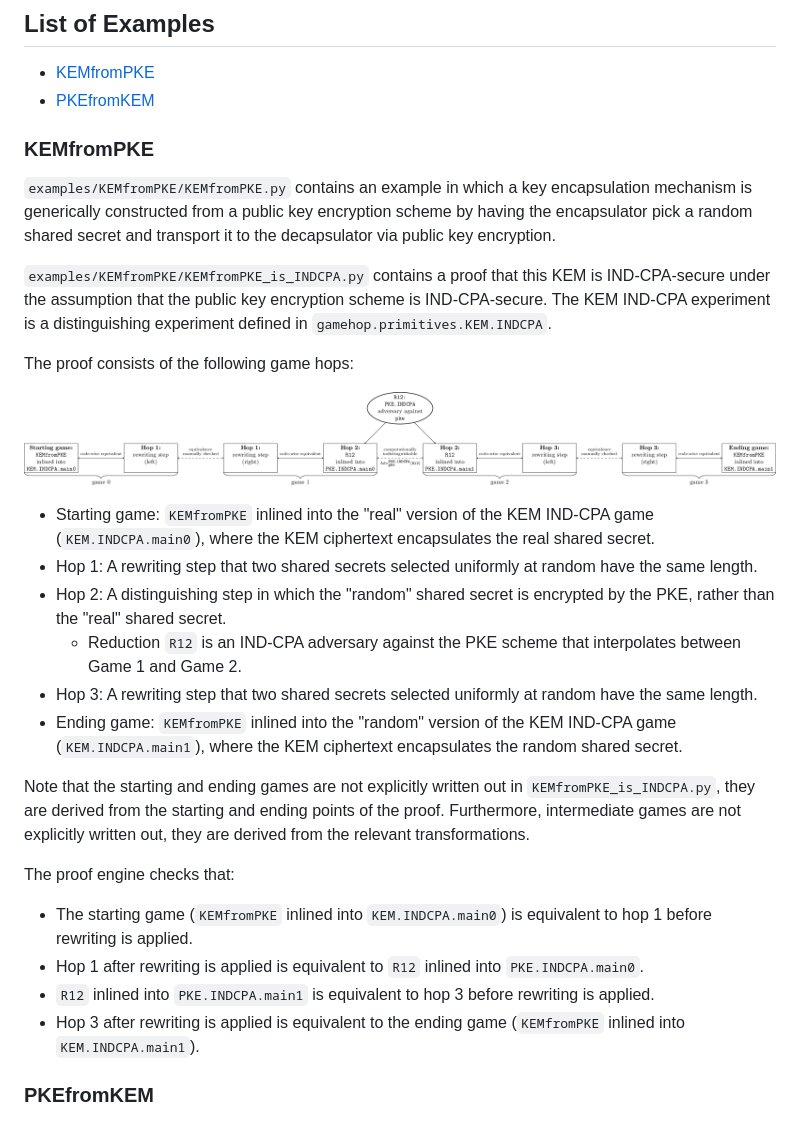
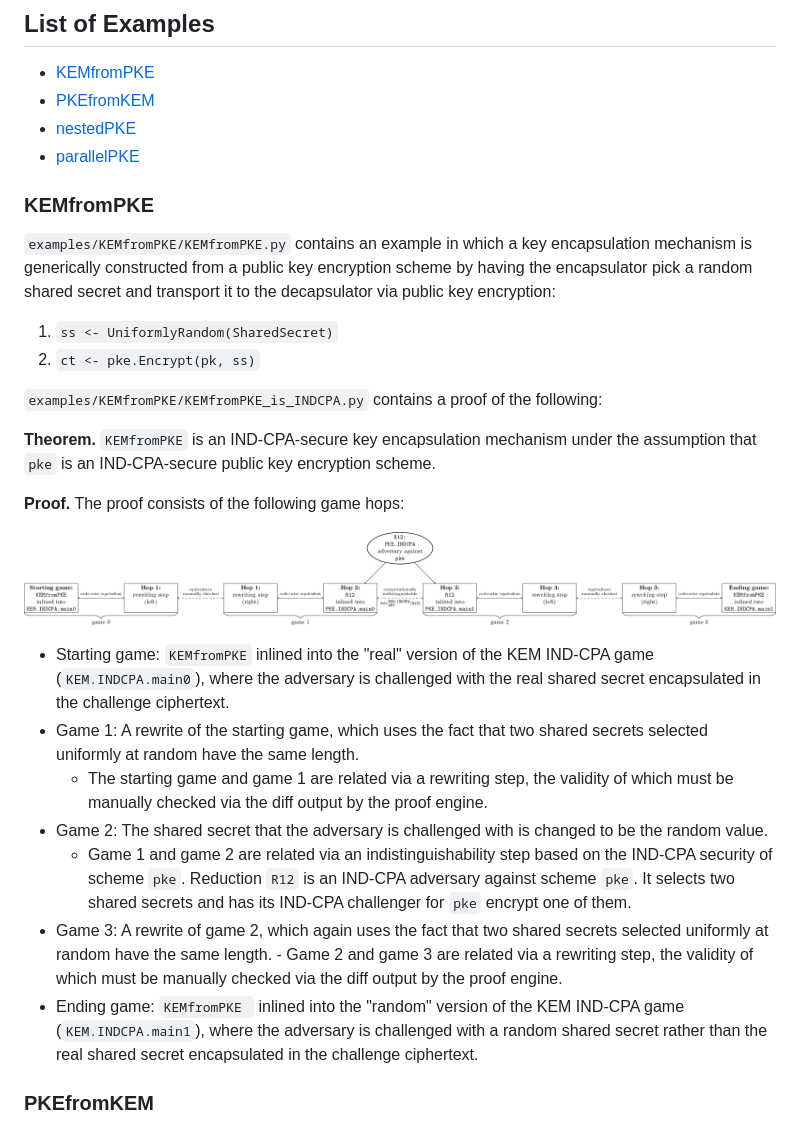
Before and after one commit to dstebila/pygamehop, a Markdown page: docs/examples.md, the part around the change. Drawn GitHub-style; pictures changed too: docs/images/KEMfromPKE_is_INDCPA.png.

Commit message:
Rewrite KEMfromPKE example documentation

```diff
--- a/docs/examples.md
+++ b/docs/examples.md
@@ -6,32 +6,31 @@ The `examples` directory contains several examples of constructions and correspo
 
 - [KEMfromPKE](#KEMfromPKE)
 - [PKEfromKEM](#PKEfromKEM)
+- [nestedPKE](#nestedPKE)
+- [parallelPKE](#parallelPKE)
 
 ### KEMfromPKE
 
-`examples/KEMfromPKE/KEMfromPKE.py` contains an example in which a key encapsulation mechanism is generically constructed from a public key encryption scheme by having the encapsulator pick a random shared secret and transport it to the decapsulator via public key encryption.
+`examples/KEMfromPKE/KEMfromPKE.py` contains an example in which a key encapsulation mechanism is generically constructed from a public key encryption scheme by having the encapsulator pick a random shared secret and transport it to the decapsulator via public key encryption:
 
-`examples/KEMfromPKE/KEMfromPKE_is_INDCPA.py` contains a proof that this KEM is IND-CPA-secure under the assumption that the public key encryption scheme is IND-CPA-secure. The KEM IND-CPA experiment is a distinguishing experiment defined in `gamehop.primitives.KEM.INDCPA`.
+1. `ss <- UniformlyRandom(SharedSecret)`
+2. `ct <- pke.Encrypt(pk, ss)`
 
-The proof consists of the following game hops:
+`examples/KEMfromPKE/KEMfromPKE_is_INDCPA.py` contains a proof of the following:
+
+**Theorem.** `KEMfromPKE` is an IND-CPA-secure key encapsulation mechanism under the assumption that `pke` is an IND-CPA-secure public key encryption scheme.
+
+**Proof.** The proof consists of the following game hops:
 
 ![KEMfromPKE game hop diagram](images/KEMfromPKE_is_INDCPA.png)
 
-- Starting game: `KEMfromPKE` inlined into the "real" version of the KEM IND-CPA game (`KEM.INDCPA.main0`), where the KEM ciphertext encapsulates the real shared secret.
-- Hop 1: A rewriting step that two shared secrets selected uniformly at random have the same length.
-- Hop 2: A distinguishing step in which the "random" shared secret is encrypted by the PKE, rather than the "real" shared secret.
-	- Reduction `R12` is an IND-CPA adversary against the PKE scheme that interpolates between Game 1 and Game 2.
-- Hop 3: A rewriting step that two shared secrets selected uniformly at random have the same length.
-- Ending game: `KEMfromPKE` inlined into the "random" version of the KEM IND-CPA game (`KEM.INDCPA.main1`), where the KEM ciphertext encapsulates the random shared secret.
-
-Note that the starting and ending games are not explicitly written out in `KEMfromPKE_is_INDCPA.py`, they are derived from the starting and ending points of the proof. Furthermore, intermediate games are not explicitly written out, they are derived from the relevant transformations.
-
-The proof engine checks that:
-
-- The starting game (`KEMfromPKE` inlined into `KEM.INDCPA.main0`) is equivalent to hop 1 before rewriting is applied.
-- Hop 1 after rewriting is applied is equivalent to `R12` inlined into `PKE.INDCPA.main0`.
-- `R12` inlined into `PKE.INDCPA.main1` is equivalent to hop 3 before rewriting is applied.
-- Hop 3 after rewriting is applied is equivalent to the ending game (`KEMfromPKE` inlined into `KEM.INDCPA.main1`).
+- Starting game: `KEMfromPKE` inlined into the "real" version of the KEM IND-CPA game (`KEM.INDCPA.main0`), where the adversary is challenged with the real shared secret encapsulated in the challenge ciphertext.
+- Game 1: A rewrite of the starting game, which uses the fact that two shared secrets selected uniformly at random have the same length.
+	- The starting game and game 1 are related via a rewriting step, the validity of which must be manually checked via the diff output by the proof engine.
+- Game 2: The shared secret that the adversary is challenged with is changed to be the random value.
+	- Game 1 and game 2 are related via an indistinguishability step based on the IND-CPA security of scheme `pke`. Reduction `R12` is an IND-CPA adversary against scheme `pke`. It selects two shared secrets and has its IND-CPA challenger for `pke` encrypt one of them.
+- Game 3: A rewrite of game 2, which again uses the fact that two shared secrets selected uniformly at random have the same length.	- Game 2 and game 3 are related via a rewriting step, the validity of which must be manually checked via the diff output by the proof engine.
+- Ending game: `KEMfromPKE ` inlined into the "random" version of the KEM IND-CPA game (`KEM.INDCPA.main1`), where the adversary is challenged with a random shared secret rather than the real shared secret encapsulated in the challenge ciphertext.
 
 ### PKEfromKEM
 
```
Also changed, not shown: 1 other file.
